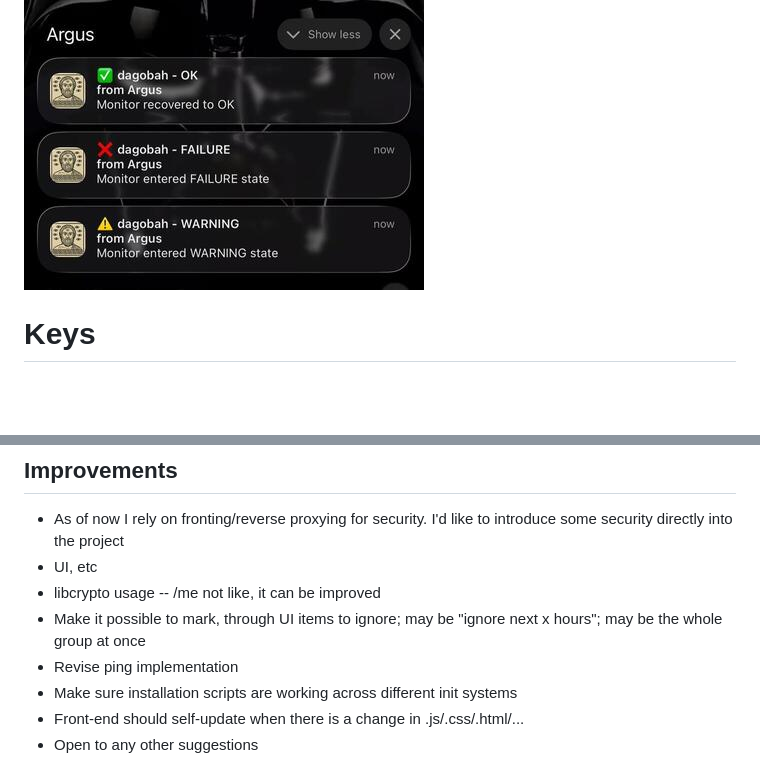
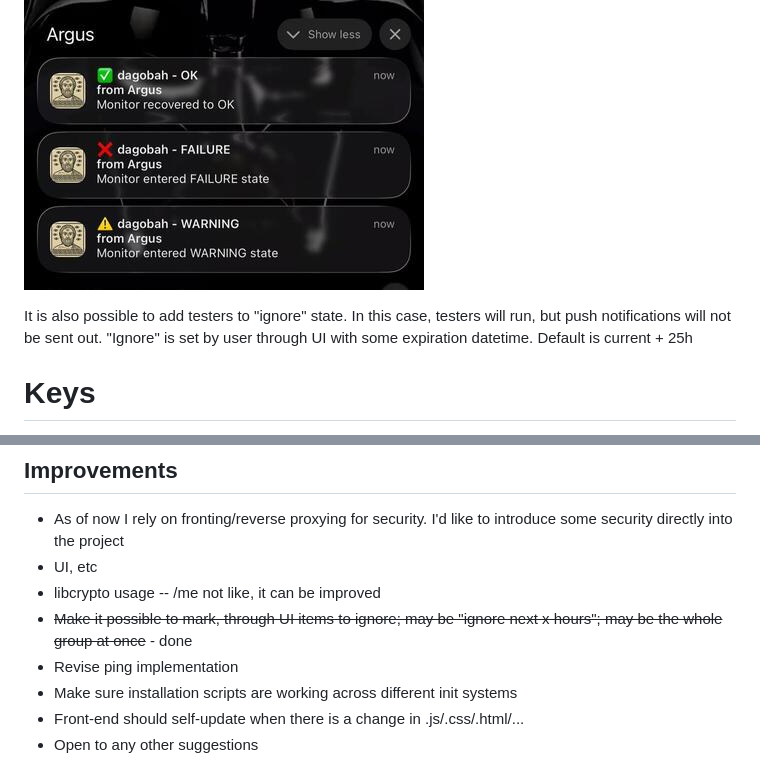
Before and after one commit to rezdm/Argus.cpp, a Markdown page: README.md, 2 parts joined by grey strips. Rendered like a GitHub page; blank space fills up the shorter version.

Commit message:
Update README.md on option to ignore a tester

```diff
--- a/README.md
+++ b/README.md
@@ -79,6 +79,8 @@ argus -v debug argus.json                      # change log level
 I found it most useful to "Add to Home Screen" on iPhone. In this case client side is running in a sandboxed instance of Safari, as a normal app. Most importantly, it receives notifications:
 ![argus-notifications.jpg](argus-notifications.jpg)
 
+It is also possible to add testers to "ignore" state. In this case, testers will run, but push notifications will not be sent out. "Ignore" is set by user through UI with some expiration datetime. Default is current + 25h
+
 # Keys
 * Generate VAPID keys (private, public, pem and base64)
 * Place them to to back-end config
@@ -157,7 +159,7 @@ Run a command. I use it to check for domain certificate expiration:
 * As of now I rely on fronting/reverse proxying for security. I'd like to introduce some security directly into the project
 * UI, etc
 * libcrypto usage -- /me not like, it can be improved
-* Make it possible to mark, through UI items to ignore; may be "ignore next x hours"; may be the whole group at once
+* ~~Make it possible to mark, through UI items to ignore; may be "ignore next x hours"; may be the whole group at once~~ - done
 * Revise ping implementation
 * Make sure installation scripts are working across different init systems
 * Front-end should self-update when there is a change in .js/.css/.html/...
```
